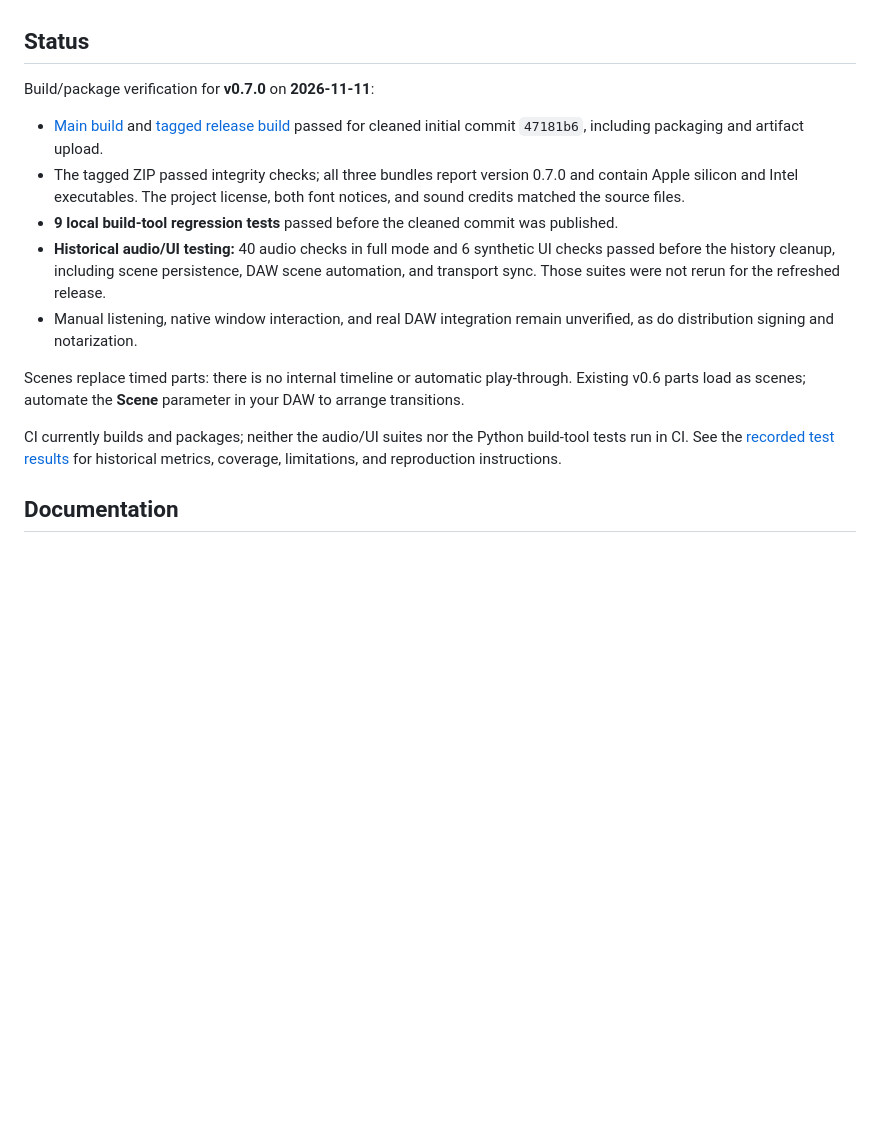
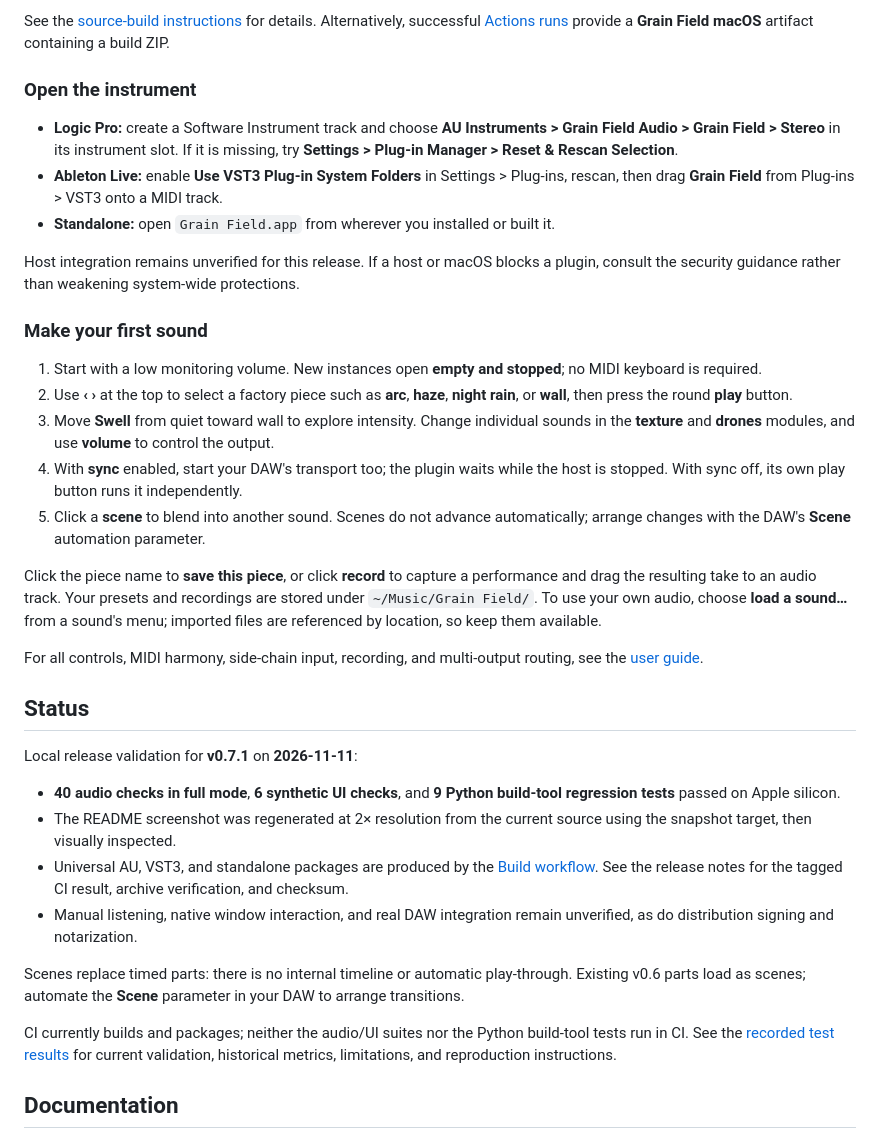
Before and after one commit to wallstrom/grain-field, a Markdown page: README.md, the part around one of its changes. Rendered like a GitHub page; blank space fills up the shorter version.

```diff
--- a/README.md
+++ b/README.md
@@ -31,17 +41,37 @@ Prefer a download? Use the [v0.7.0 pre-release](https://github.com/wallstrom/gra
+See the [source-build instructions](docs/USER_GUIDE.md#1-build-it-on-your-mac) for details. Alternatively, successful [Actions runs](https://github.com/wallstrom/grain-field/actions) provide a **Grain Field macOS** artifact containing a build ZIP.
+
+### Open the instrument
+
+- **Logic Pro:** create a Software Instrument track and choose **AU Instruments > Grain Field Audio > Grain Field > Stereo** in its instrument slot. If it is missing, try **Settings > Plug-in Manager > Reset & Rescan Selection**.
+- **Ableton Live:** enable **Use VST3 Plug-in System Folders** in Settings > Plug-ins, rescan, then drag **Grain Field** from Plug-ins > VST3 onto a MIDI track.
+- **Standalone:** open `Grain Field.app` from wherever you installed or built it.
+
+Host integration remains unverified for this release. If a host or macOS blocks a plugin, consult the security guidance rather than weakening system-wide protections.
+
+### Make your first sound
+
+1. Start with a low monitoring volume. New instances open **empty and stopped**; no MIDI keyboard is required.
+2. Use **‹ ›** at the top to select a factory piece such as **arc**, **haze**, **night rain**, or **wall**, then press the round **play** button.
+3. Move **Swell** from quiet toward wall to explore intensity. Change individual sounds in the **texture** and **drones** modules, and use **volume** to control the output.
+4. With **sync** enabled, start your DAW's transport too; the plugin waits while the host is stopped. With sync off, its own play button runs it independently.
+5. Click a **scene** to blend into another sound. Scenes do not advance automatically; arrange changes with the DAW's **Scene** automation parameter.
+
+Click the piece name to **save this piece**, or click **record** to capture a performance and drag the resulting take to an audio track. Your presets and recordings are stored under `~/Music/Grain Field/`. To use your own audio, choose **load a sound…** from a sound's menu; imported files are referenced by location, so keep them available.
+
+For all controls, MIDI harmony, side-chain input, recording, and multi-output routing, see the [user guide](docs/USER_GUIDE.md).
 
 ## Status
 
-Build/package verification for **v0.7.0** on **2026-11-11**:
+Local release validation for **v0.7.1** on **2026-11-11**:
 
-- [Main build](https://github.com/wallstrom/grain-field/actions/runs/43075448018) and [tagged release build](https://github.com/wallstrom/grain-field/actions/runs/43075448159) passed for cleaned initial commit `47181b6`, including packaging and artifact upload.
-- The tagged ZIP passed integrity checks; all three bundles report version 0.7.0 and contain Apple silicon and Intel executables. The project license, both font notices, and sound credits matched the source files.
-- **9 local build-tool regression tests** passed before the cleaned commit was published.
-- **Historical audio/UI testing:** 40 audio checks in full mode and 6 synthetic UI checks passed before the history cleanup, including scene persistence, DAW scene automation, and transport sync. Those suites were not rerun for the refreshed release.
+- **40 audio checks in full mode**, **6 synthetic UI checks**, and **9 Python build-tool regression tests** passed on Apple silicon.
+- The README screenshot was regenerated at 2× resolution from the current source using the snapshot target, then visually inspected.
+- Universal AU, VST3, and standalone packages are produced by the [Build workflow](https://github.com/wallstrom/grain-field/actions/workflows/build.yml). See the release notes for the tagged CI result, archive verification, and checksum.
 - Manual listening, native window interaction, and real DAW integration remain unverified, as do distribution signing and notarization.
 
 Scenes replace timed parts: there is no internal timeline or automatic play-through. Existing v0.6 parts load as scenes; automate the **Scene** parameter in your DAW to arrange transitions.
 
-CI currently builds and packages; neither the audio/UI suites nor the Python build-tool tests run in CI. See the [recorded test results](Tests/FunctionalTestResults.txt) for historical metrics, coverage, limitations, and reproduction instructions.
+CI currently builds and packages; neither the audio/UI suites nor the Python build-tool tests run in CI. See the [recorded test results](Tests/FunctionalTestResults.txt) for current validation, historical metrics, limitations, and reproduction instructions.
 
 ## Documentation
 
```
Also changed, not shown: other parts of README.md (+26 -16 lines), SECURITY.md (+1 -1 lines), docs/USER_GUIDE.md (+3 -3 lines), Screenshots/ui_wall.png, 2 other files.
